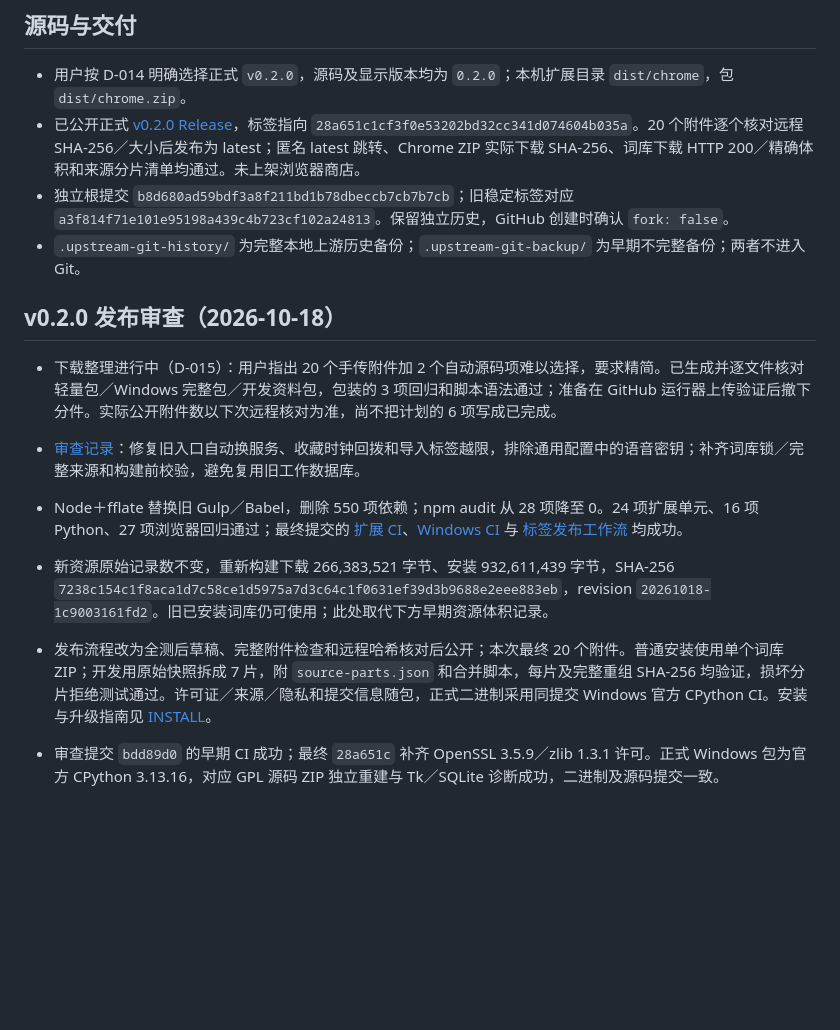
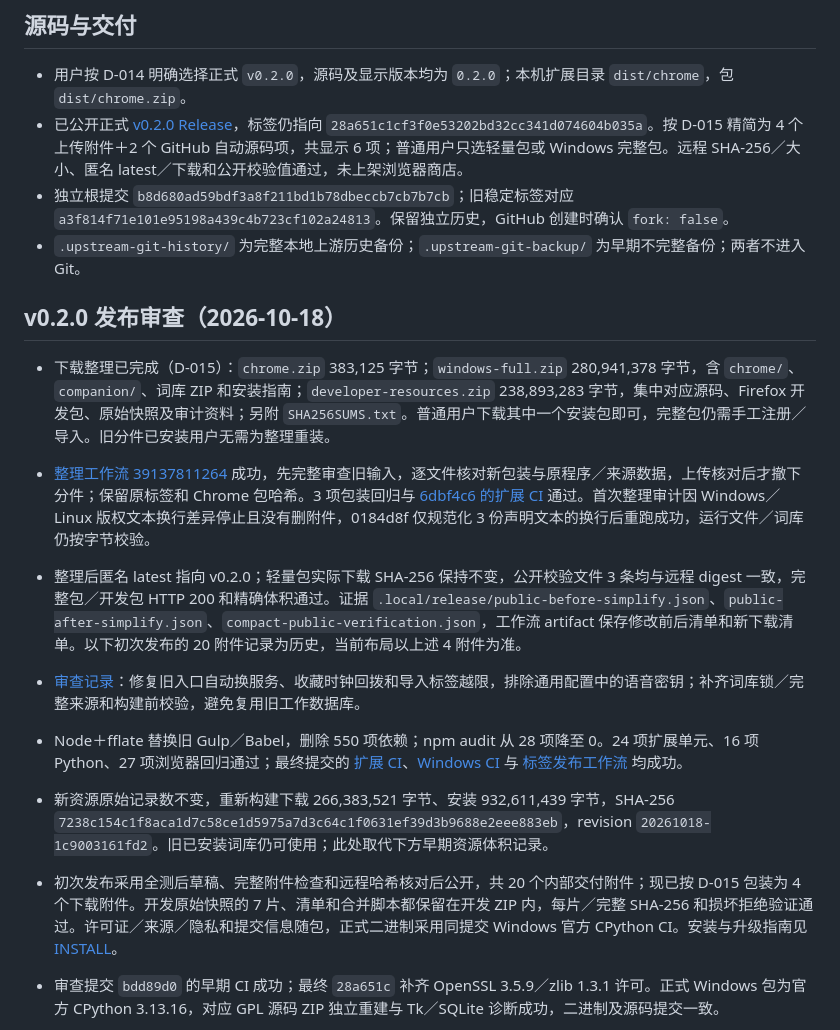
Before and after one commit to Yvonson/immersive-translate, a Markdown page: docs/memory/STATUS.md, the part around the change. Drawn GitHub-style; blank space fills up the shorter version.

Commit message:
docs: record simplified v0.2.0 downloads and public checks [skip ci]

```diff
--- a/docs/memory/STATUS.md
+++ b/docs/memory/STATUS.md
@@ -5,18 +5,20 @@
 ## 源码与交付
 
 - 用户按 D-014 明确选择正式 `v0.2.0`，源码及显示版本均为 `0.2.0`；本机扩展目录 `dist/chrome`，包 `dist/chrome.zip`。
-- 已公开正式 [v0.2.0 Release](https://github.com/Yvonson/immersive-translate/releases/tag/v0.2.0)，标签指向 `28a651c1cf3f0e53202bd32cc341d074604b035a`。20 个附件逐个核对远程 SHA-256／大小后发布为 latest；匿名 latest 跳转、Chrome ZIP 实际下载 SHA-256、词库下载 HTTP 200／精确体积和来源分片清单均通过。未上架浏览器商店。
+- 已公开正式 [v0.2.0 Release](https://github.com/Yvonson/immersive-translate/releases/tag/v0.2.0)，标签仍指向 `28a651c1cf3f0e53202bd32cc341d074604b035a`。按 D-015 精简为 4 个上传附件＋2 个 GitHub 自动源码项，共显示 6 项；普通用户只选轻量包或 Windows 完整包。远程 SHA-256／大小、匿名 latest／下载和公开校验值通过，未上架浏览器商店。
 - 独立根提交 `b8d680ad59bdf3a8f211bd1b78dbeccb7cb7b7cb`；旧稳定标签对应 `a3f814f71e101e95198a439c4b723cf102a24813`。保留独立历史，GitHub 创建时确认 `fork: false`。
 - `.upstream-git-history/` 为完整本地上游历史备份；`.upstream-git-backup/` 为早期不完整备份；两者不进入 Git。
 
 ## v0.2.0 发布审查（2026-10-18）
 
-- 下载整理进行中（D-015）：用户指出 20 个手传附件加 2 个自动源码项难以选择，要求精简。已生成并逐文件核对轻量包／Windows 完整包／开发资料包，包装的 3 项回归和脚本语法通过；准备在 GitHub 运行器上传验证后撤下分件。实际公开附件数以下次远程核对为准，尚不把计划的 6 项写成已完成。
+- 下载整理已完成（D-015）：`chrome.zip` 383,125 字节；`windows-full.zip` 280,941,378 字节，含 `chrome/`、`companion/`、词库 ZIP 和安装指南；`developer-resources.zip` 238,893,283 字节，集中对应源码、Firefox 开发包、原始快照及审计资料；另附 `SHA256SUMS.txt`。普通用户下载其中一个安装包即可，完整包仍需手工注册／导入。旧分件已安装用户无需为整理重装。
+- [整理工作流 39137811264](https://github.com/Yvonson/immersive-translate/actions/runs/39137811264) 成功，先完整审查旧输入，逐文件核对新包装与原程序／来源数据，上传核对后才撤下分件；保留原标签和 Chrome 包哈希。3 项包装回归与 [6dbf4c6 的扩展 CI](https://github.com/Yvonson/immersive-translate/actions/runs/39137592018) 通过。首次整理审计因 Windows／Linux 版权文本换行差异停止且没有删附件，0184d8f 仅规范化 3 份声明文本的换行后重跑成功，运行文件／词库仍按字节校验。
+- 整理后匿名 latest 指向 v0.2.0；轻量包实际下载 SHA-256 保持不变，公开校验文件 3 条均与远程 digest 一致，完整包／开发包 HTTP 200 和精确体积通过。证据 `.local/release/public-before-simplify.json`、`public-after-simplify.json`、`compact-public-verification.json`，工作流 artifact 保存修改前后清单和新下载清单。以下初次发布的 20 附件记录为历史，当前布局以上述 4 附件为准。
 
 - [审查记录](../RELEASE-REVIEW-2026-10-18.md)：修复旧入口自动换服务、收藏时钟回拨和导入标签越限，排除通用配置中的语音密钥；补齐词库锁／完整来源和构建前校验，避免复用旧工作数据库。
 - Node＋fflate 替换旧 Gulp／Babel，删除 550 项依赖；npm audit 从 28 项降至 0。24 项扩展单元、16 项 Python、27 项浏览器回归通过；最终提交的 [扩展 CI](https://github.com/Yvonson/immersive-translate/actions/runs/39128723158)、[Windows CI](https://github.com/Yvonson/immersive-translate/actions/runs/39128723179) 与 [标签发布工作流](https://github.com/Yvonson/immersive-translate/actions/runs/39128902096) 均成功。
 - 新资源原始记录数不变，重新构建下载 266,383,521 字节、安装 932,611,439 字节，SHA-256 `7238c154c1f8aca1d7c58ce1d5975a7d3c64c1f0631ef39d3b9688e2eee883eb`，revision `20261018-1c9003161fd2`。旧已安装词库仍可使用；此处取代下方早期资源体积记录。
-- 发布流程改为全测后草稿、完整附件检查和远程哈希核对后公开；本次最终 20 个附件。普通安装使用单个词库 ZIP；开发用原始快照拆成 7 片，附 `source-parts.json` 和合并脚本，每片及完整重组 SHA-256 均验证，损坏分片拒绝测试通过。许可证／来源／隐私和提交信息随包，正式二进制采用同提交 Windows 官方 CPython CI。安装与升级指南见 [INSTALL](../INSTALL.md)。
+- 初次发布采用全测后草稿、完整附件检查和远程哈希核对后公开，共 20 个内部交付附件；现已按 D-015 包装为 4 个下载附件。开发原始快照的 7 片、清单和合并脚本都保留在开发 ZIP 内，每片／完整 SHA-256 和损坏拒绝验证通过。许可证／来源／隐私和提交信息随包，正式二进制采用同提交 Windows 官方 CPython CI。安装与升级指南见 [INSTALL](../INSTALL.md)。
 - 审查提交 `bdd89d0` 的早期 CI 成功；最终 `28a651c` 补齐 OpenSSL 3.5.9／zlib 1.3.1 许可。正式 Windows 包为官方 CPython 3.13.16，对应 GPL 源码 ZIP 独立重建与 Tk／SQLite 诊断成功，二进制及源码提交一致。
 - 最终官方程序通过真实 Chrome Native Messaging 和重复安装验证：干净替换旧运行库、保留原词库位置、隔离收藏／笔记／复习升级保留、未来时间再收藏顺序正常，原有收藏数量保持不变且未写入测试词。最终词库用实际 Windows 程序在隔离目录导入／校验，8 组查询及 US/us／took→take 原形展开通过；未切换用户现用词库。证据 `.local/dictionary/favorites-native-verification.json`、`.local/release/resource-smoke/verification.json`。
 - 发布工具实际执行后修正草稿查询（按列表选唯一 tag，再按 ID 操作）和大文件流式传输；每次写入前刷新草稿状态。完整快照上传失败后采用互异分片并行交付，全部校验后才公开。发布与匿名下载证据在 `.local/release/`，不保存认证材料。工具和证据后续提交不移动已发布标签，不重建已验证安装包。
```
Also changed, not shown: docs/RELEASE-REVIEW-2026-10-18.md (+2 -2 lines), docs/memory/ROADMAP.md (+1 -0 lines).
